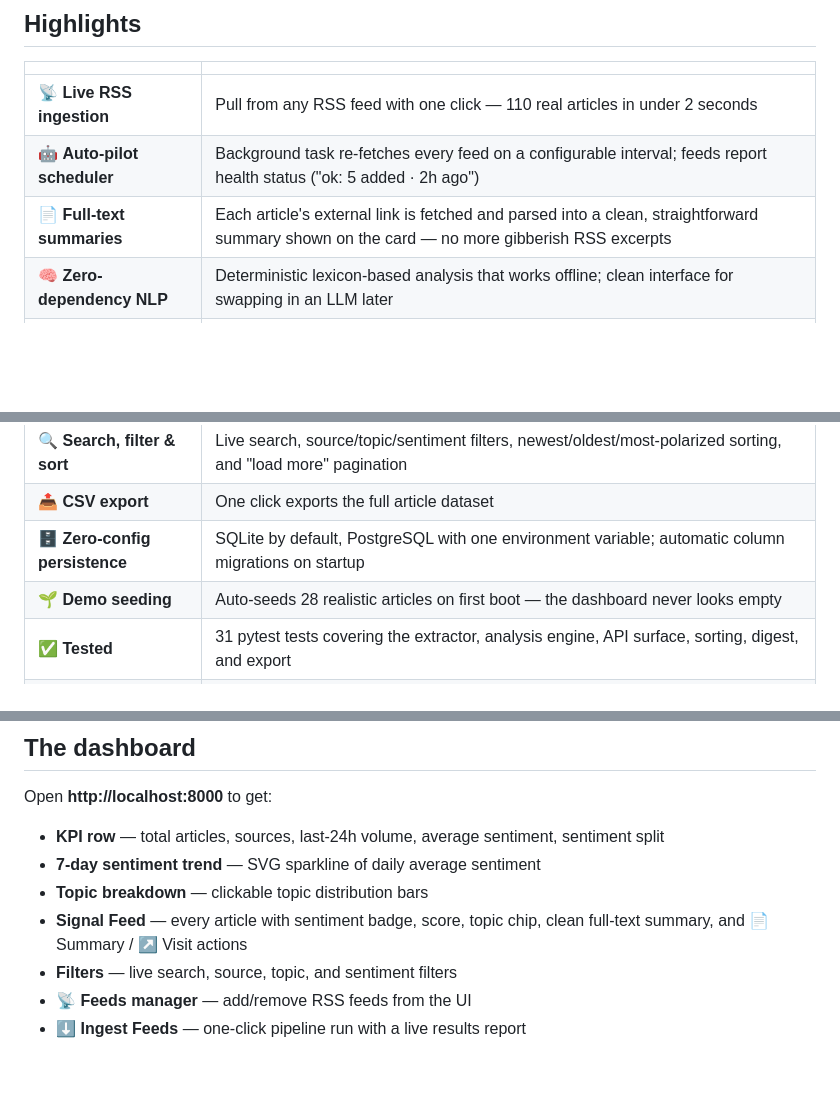
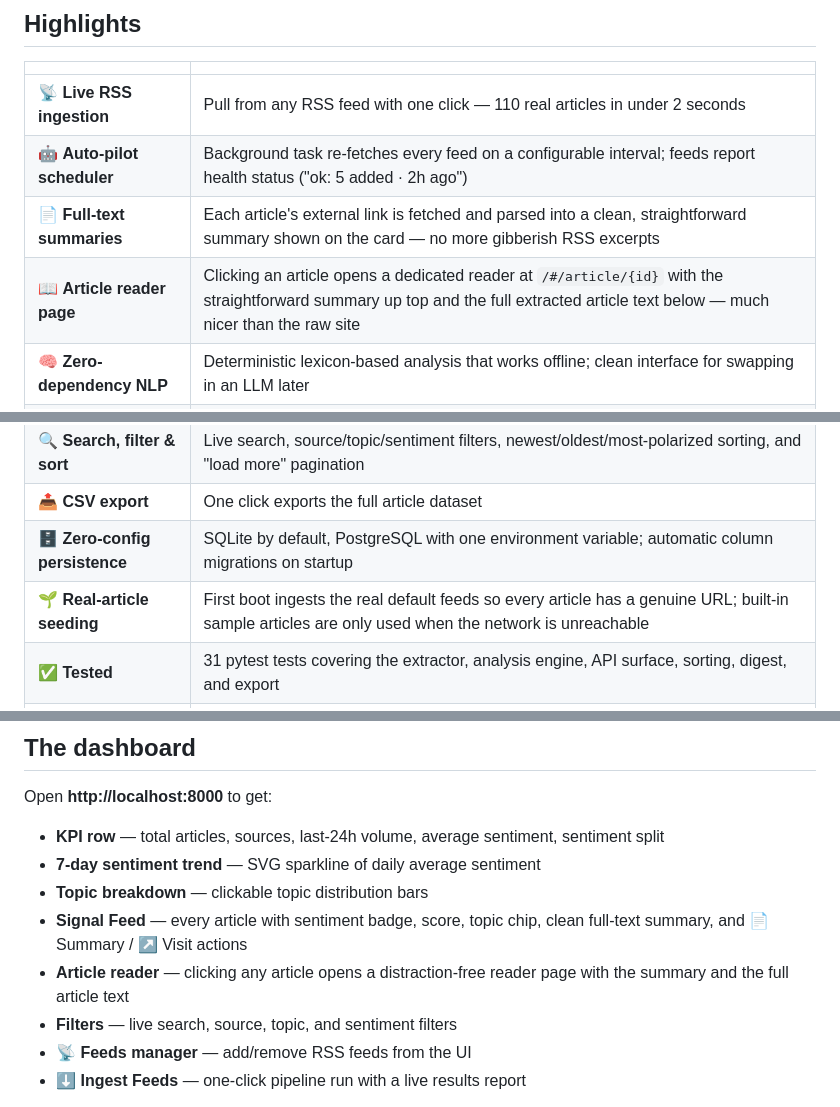
Before and after one commit to ShervinBabaei2007/SignalDesk, a Markdown page: README.md, 3 parts joined by grey strips. Drawn GitHub-style; blank space fills up the shorter version.

```diff
--- a/README.md
+++ b/README.md
@@ -39,13 +39,14 @@ And the platform runs itself: a built-in scheduler re-ingests every feed every 3
 | 📡 **Live RSS ingestion** | Pull from any RSS feed with one click — 110 real articles in under 2 seconds |
 | 🤖 **Auto-pilot scheduler** | Background task re-fetches every feed on a configurable interval; feeds report health status ("ok: 5 added · 2h ago") |
 | 📄 **Full-text summaries** | Each article's external link is fetched and parsed into a clean, straightforward summary shown on the card — no more gibberish RSS excerpts |
+| 📖 **Article reader page** | Clicking an article opens a dedicated reader at `/#/article/{id}` with the straightforward summary up top and the full extracted article text below — much nicer than the raw site |
 | 🧠 **Zero-dependency NLP** | Deterministic lexicon-based analysis that works offline; clean interface for swapping in an LLM later |
 | ☀️ **Daily Brief** | Auto-generated intelligence headline + most positive/negative signals, refreshed with the stats |
 | 📊 **Intelligence dashboard** | Dark-mode UI: KPI cards, 7-day sentiment trend, topic breakdown, keyword chips, article detail modal with sentiment gauge |
 | 🔍 **Search, filter & sort** | Live search, source/topic/sentiment filters, newest/oldest/most-polarized sorting, and "load more" pagination |
 | 📤 **CSV export** | One click exports the full article dataset |
 | 🗄️ **Zero-config persistence** | SQLite by default, PostgreSQL with one environment variable; automatic column migrations on startup |
-| 🌱 **Demo seeding** | Auto-seeds 28 realistic articles on first boot — the dashboard never looks empty |
+| 🌱 **Real-article seeding** | First boot ingests the real default feeds so every article has a genuine URL; built-in sample articles are only used when the network is unreachable |
 | ✅ **Tested** | 31 pytest tests covering the extractor, analysis engine, API surface, sorting, digest, and export |
 | 🐳 **One-container deploy** | `docker compose up --build` and you're done |
 
@@ -85,6 +86,7 @@ Open **http://localhost:8000** to get:
 - **7-day sentiment trend** — SVG sparkline of daily average sentiment
 - **Topic breakdown** — clickable topic distribution bars
 - **Signal Feed** — every article with sentiment badge, score, topic chip, clean full-text summary, and 📄 Summary / ↗ Visit actions
+- **Article reader** — clicking any article opens a distraction-free reader page with the summary and the full article text
 - **Filters** — live search, source, topic, and sentiment filters
 - **📡 Feeds manager** — add/remove RSS feeds from the UI
 - **⬇ Ingest Feeds** — one-click pipeline run with a live results report
```
Also changed, not shown: docs/screenshots/reader.png (added), 7 other files.
